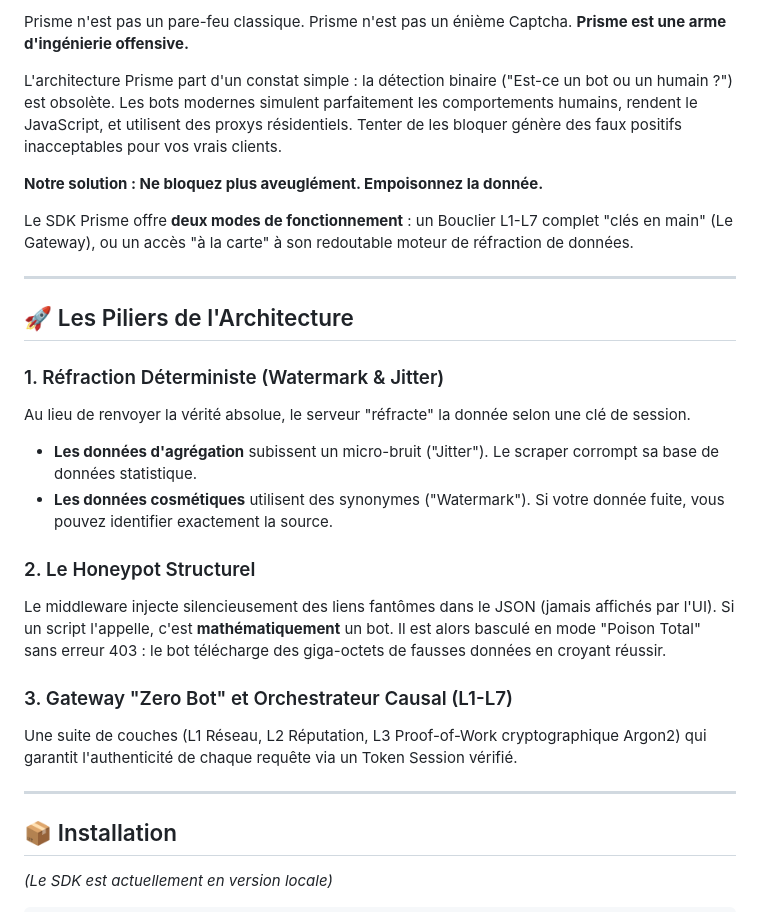
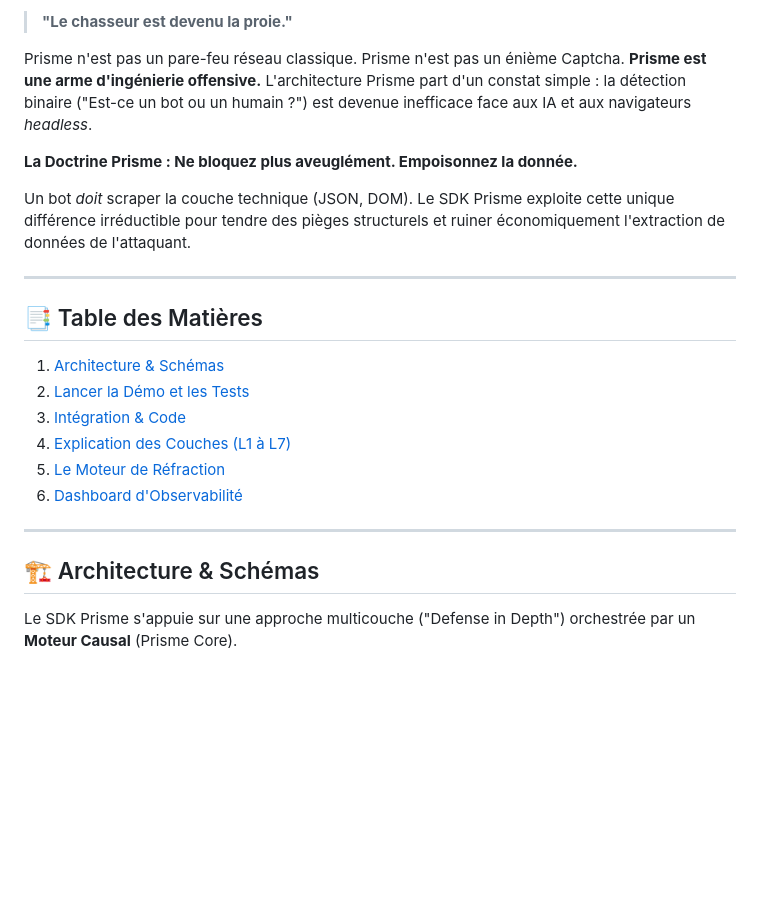
Before and after one commit to oromoagency/antibotsite, a Markdown page: prism-sdk/README.md, the part around one of its changes. GitHub-like rendering; blank space fills up the shorter version.

```diff
--- a/prism-sdk/README.md
+++ b/prism-sdk/README.md
@@ -4,30 +6,27 @@
 
-Prisme n'est pas un pare-feu classique. Prisme n'est pas un énième Captcha. **Prisme est une arme d'ingénierie offensive.**
+> **"Le chasseur est devenu la proie."**
 
-L'architecture Prisme part d'un constat simple : la détection binaire ("Est-ce un bot ou un humain ?") est obsolète. Les bots modernes simulent parfaitement les comportements humains, rendent le JavaScript, et utilisent des proxys résidentiels. Tenter de les bloquer génère des faux positifs inacceptables pour vos vrais clients.
+Prisme n'est pas un pare-feu réseau classique. Prisme n'est pas un énième Captcha. **Prisme est une arme d'ingénierie offensive.**
+L'architecture Prisme part d'un constat simple : la détection binaire ("Est-ce un bot ou un humain ?") est devenue inefficace face aux IA et aux navigateurs *headless*.
 
-**Notre solution : Ne bloquez plus aveuglément. Empoisonnez la donnée.**
+**La Doctrine Prisme : Ne bloquez plus aveuglément. Empoisonnez la donnée.**
 
-Le SDK Prisme offre **deux modes de fonctionnement** : un Bouclier L1-L7 complet "clés en main" (Le Gateway), ou un accès "à la carte" à son redoutable moteur de réfraction de données.
+Un bot *doit* scraper la couche technique (JSON, DOM). Le SDK Prisme exploite cette unique différence irréductible pour tendre des pièges structurels et ruiner économiquement l'extraction de données de l'attaquant.
 
 ---
 
-## 🚀 Les Piliers de l'Architecture
+## 📑 Table des Matières
 
-### 1. Réfraction Déterministe (Watermark & Jitter)
-Au lieu de renvoyer la vérité absolue, le serveur "réfracte" la donnée selon une clé de session.
-- **Les données d'agrégation** subissent un micro-bruit ("Jitter"). Le scraper corrompt sa base de données statistique.
-- **Les données cosmétiques** utilisent des synonymes ("Watermark"). Si votre donnée fuite, vous pouvez identifier exactement la source.
-
-### 2. Le Honeypot Structurel
-Le middleware injecte silencieusement des liens fantômes dans le JSON (jamais affichés par l'UI). Si un script l'appelle, c'est **mathématiquement** un bot. Il est alors basculé en mode "Poison Total" sans erreur 403 : le bot télécharge des giga-octets de fausses données en croyant réussir.
-
-### 3. Gateway "Zero Bot" et Orchestrateur Causal (L1-L7)
-Une suite de couches (L1 Réseau, L2 Réputation, L3 Proof-of-Work cryptographique Argon2) qui garantit l'authenticité de chaque requête via un Token Session vérifié.
+1. [Architecture & Schémas](#-architecture--schémas)
+2. [Lancer la Démo et les Tests](#-lancer-la-démo-et-les-tests)
+3. [Intégration & Code](#-intégration--code)
+4. [Explication des Couches (L1 à L7)](#-explication-des-couches-l1-à-l7)
+5. [Le Moteur de Réfraction](#-le-moteur-de-réfraction)
+6. [Dashboard d'Observabilité](#-dashboard-dobservabilité)
 
 ---
 
-## 📦 Installation
+## 🏗 Architecture & Schémas
 
-*(Le SDK est actuellement en version locale)*
+Le SDK Prisme s'appuie sur une approche multicouche ("Defense in Depth") orchestrée par un **Moteur Causal** (Prisme Core).
 
```
Also changed, not shown: other parts of prism-sdk/README.md (+143 -49 lines).
